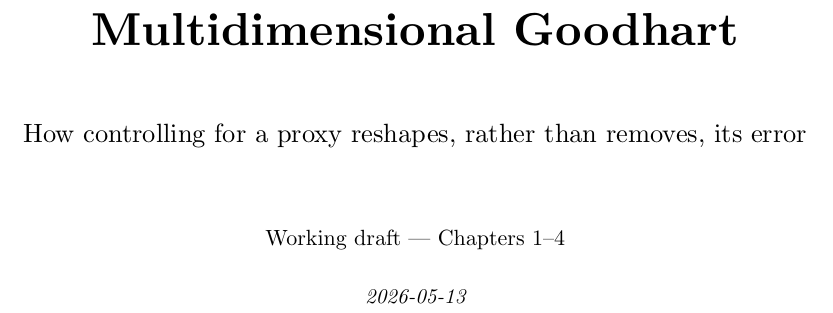
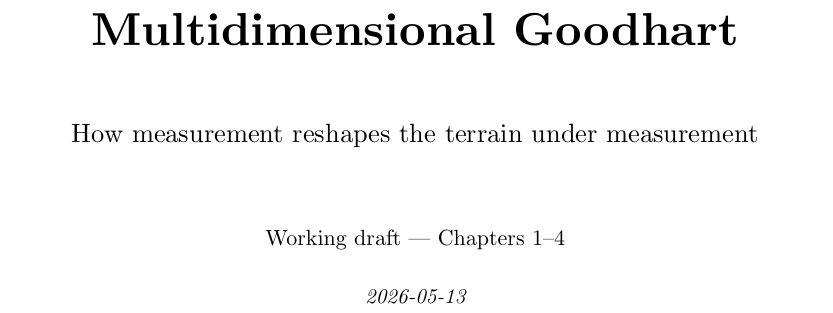
Before and after one commit to xylix/multidimensional-goodhart, a Typst document (book/multidimensional-goodhart.typ): part of page 1 of 42, cut so that both start at the same text. Compiled offline with Typst 0.15.

Commit message:
Change the subtitle

```diff
--- a/book/multidimensional-goodhart.typ
+++ b/book/multidimensional-goodhart.typ
@@ -41,7 +41,7 @@
   #v(2cm)
   #text(size: 2.1em, weight: "bold")[Multidimensional Goodhart]
   #v(0.4cm)
-  #text(size: 1.2em)[How controlling for a proxy reshapes, rather than removes, its error]
+  #text(size: 1.2em)[How measurement reshapes the terrain under measurement]
   #v(1cm)
   #text(size: 1em)[Working draft — Chapters 1–4]
   #v(0.3cm)
```
